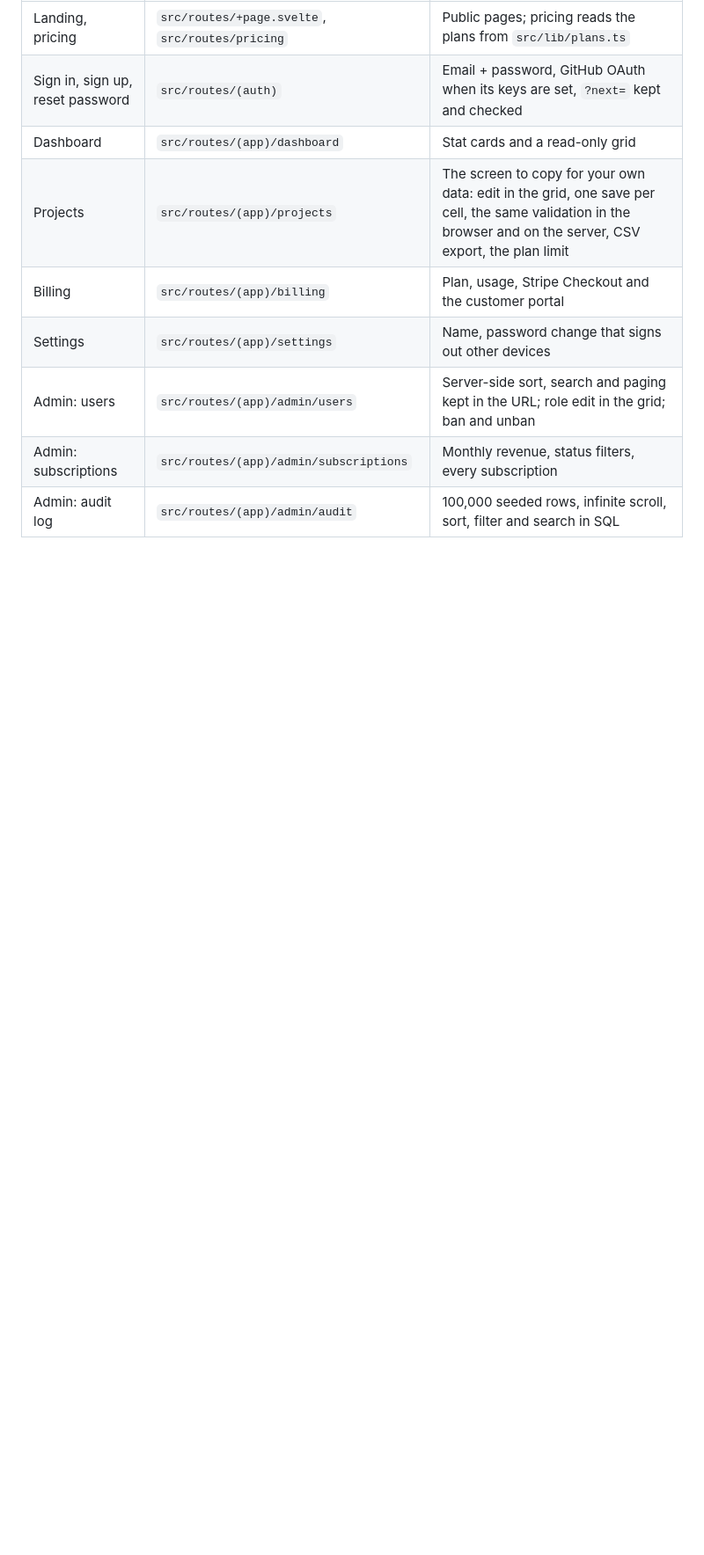
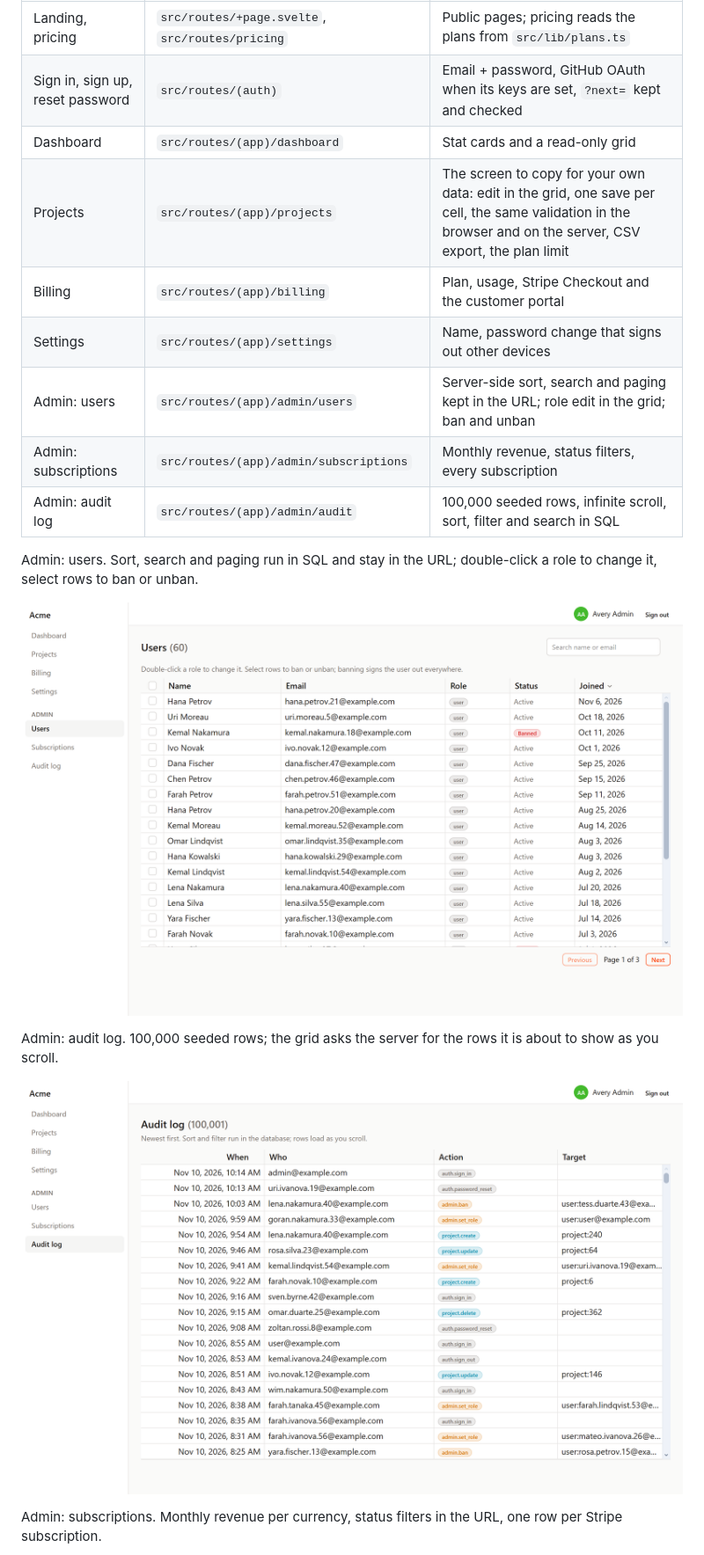
Before and after one commit to sv-grid/sveltekit-saas-starter, a Markdown page: README.md, the part around one of its changes. Shown at 88% size. Rendered like a GitHub page; pictures changed too: .github/screenshots/admin-audit.png (added), .github/screenshots/admin-users.png (added); blank space fills up the shorter version.

Commit message:
README screenshots

```diff
--- a/README.md
+++ b/README.md
@@ -34,3 +36,17 @@ writes a `.env` with a fresh secret, creates an embedded Postgres in
 | Admin: users | `src/routes/(app)/admin/users` | Server-side sort, search and paging kept in the URL; role edit in the grid; ban and unban |
 | Admin: subscriptions | `src/routes/(app)/admin/subscriptions` | Monthly revenue, status filters, every subscription |
 | Admin: audit log | `src/routes/(app)/admin/audit` | 100,000 seeded rows, infinite scroll, sort, filter and search in SQL |
+
+Admin: users. Sort, search and paging run in SQL and stay in the URL;
+double-click a role to change it, select rows to ban or unban.
+
+![Admin users grid with search, role badges, a banned user and paging](https://raw.githubusercontent.com/sv-grid/sveltekit-saas-starter/main/.github/screenshots/admin-users.png)
+
+Admin: audit log. 100,000 seeded rows; the grid asks the server for the
+rows it is about to show as you scroll.
+
+![Audit log grid with 100,001 rows, action badges and a scrollbar](https://raw.githubusercontent.com/sv-grid/sveltekit-saas-starter/main/.github/screenshots/admin-audit.png)
+
+Admin: subscriptions. Monthly revenue per currency, status filters in the
+URL, one row per Stripe subscription.
+
```
Also changed, not shown: other parts of README.md (+8 -0 lines), .github/screenshots/admin-subscriptions.png (added), .github/screenshots/pricing.png (added), .github/screenshots/projects.png (added).
